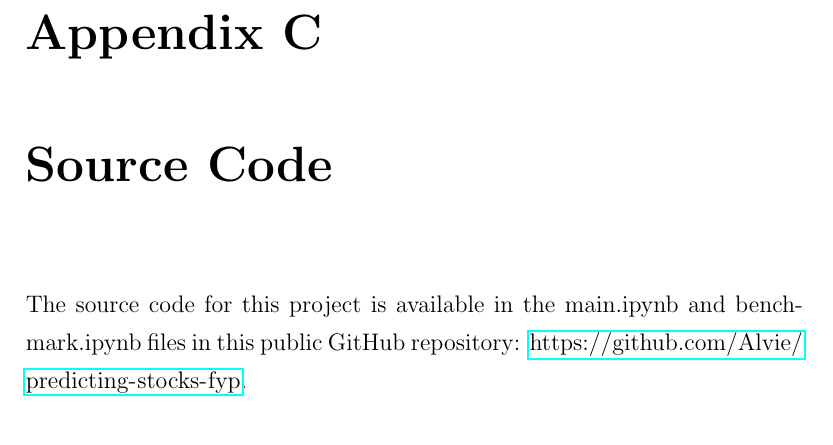
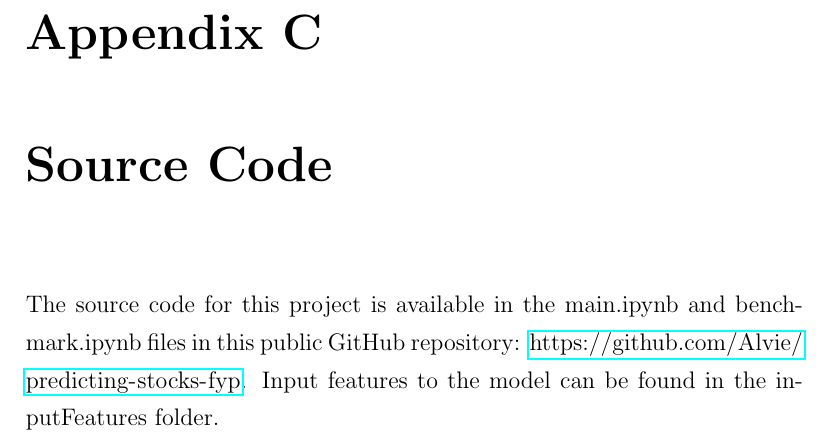
Before and after one commit to Alvie/predicting-stocks-fyp, a LaTeX thesis (latex_document/main.tex): part of page 124 of 124, cut so that both start at the same text. Compiled offline with pdfLaTeX.

Commit message:
Update source code appendix

```diff
--- a/latex_document/main.tex
+++ b/latex_document/main.tex
@@ -142,7 +142,8 @@ The project had become more focused on answering research questions rather than
 
 \chapter{Source Code}
 The source code for this project is available in the main.ipynb and benchmark.ipynb files in this
-public GitHub repository: \url{https://github.com/Alvie/predicting-stocks-fyp}.
+public GitHub repository: \url{https://github.com/Alvie/predicting-stocks-fyp}. Input features to
+the model can be found in the inputFeatures folder.
 
 
 
```
